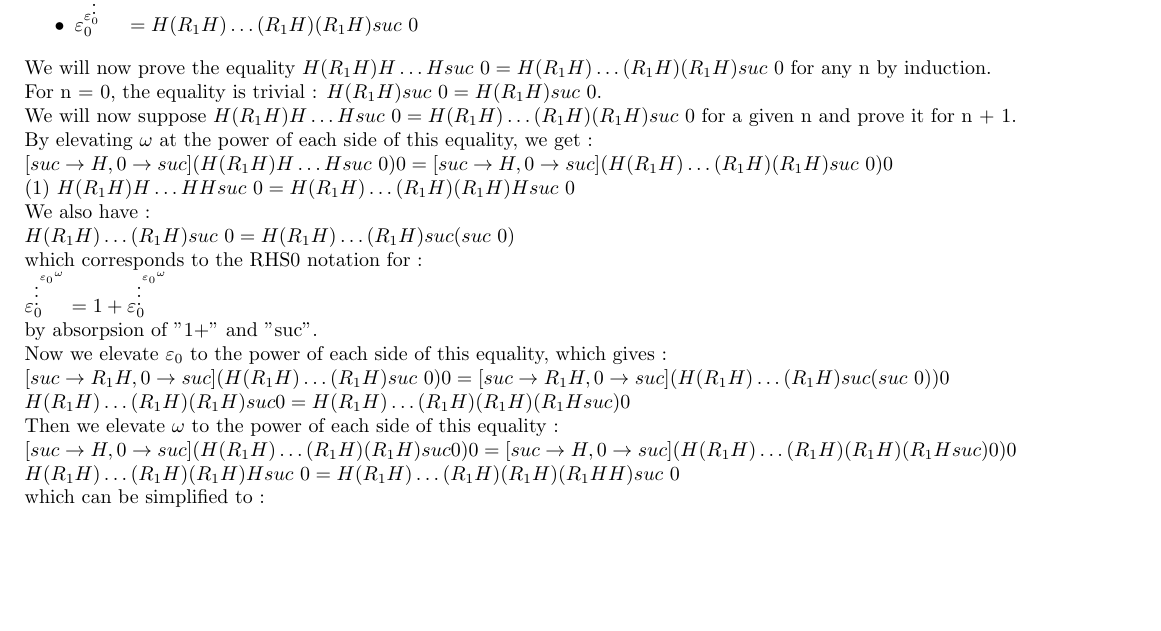
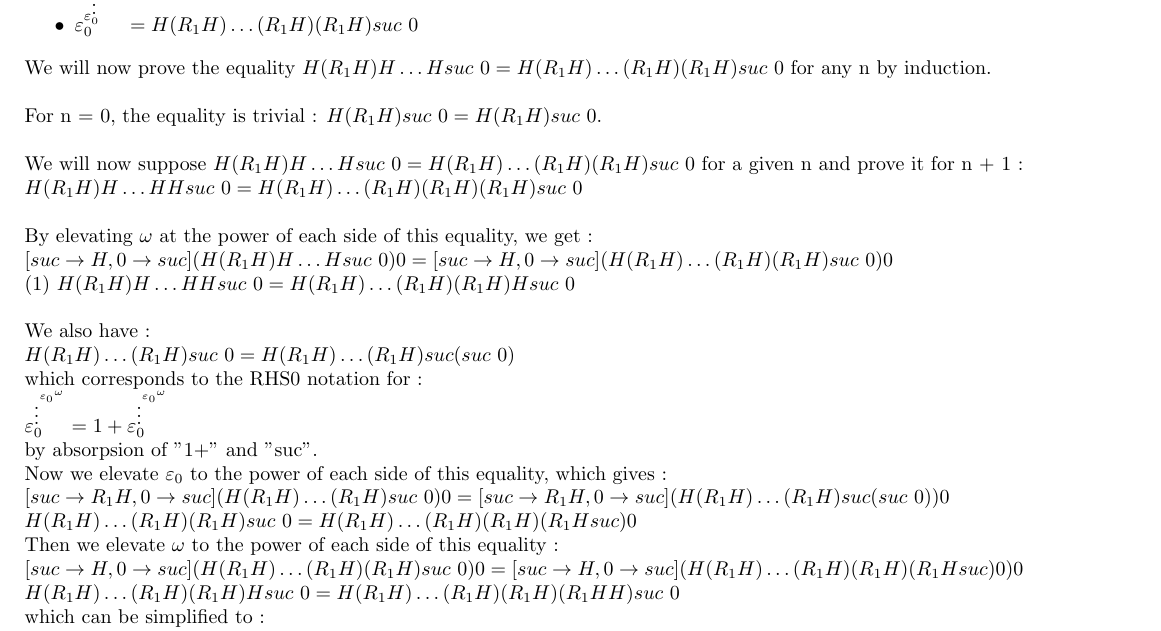
Before and after one commit to jbailhache/projects, a LaTeX document (ord/ordinals.tex): part of page 20 of 26, cut so that both start at the same text, the shorter picture padded with empty space. Compiled offline with pdfLaTeX.

Commit message:
ordinals

```diff
--- a/ord/ordinals.tex
+++ b/ord/ordinals.tex
@@ -1434,9 +1434,17 @@ We will use the notation \( X \ldots X \) for X repeated n times.
 
 We will now prove the equality \( H (R_1 H) H \ldots H suc\ 0 = H (R_1 H) \ldots (R_1 H) (R_1 H) suc\ 0 \) for any n by induction.
 
+\bigskip
+
 For n = 0, the equality is trivial : \( H (R_1 H) suc\ 0 = H (R_1 H) suc\ 0 \).
 
-We will now suppose \( H (R_1 H) H \ldots H suc\ 0 = H (R_1 H) \ldots (R_1 H) (R_1 H) suc\ 0 \) for a given n and prove it for n + 1.
+\bigskip
+
+We will now suppose \( H (R_1 H) H \ldots H suc\ 0 = H (R_1 H) \ldots (R_1 H) (R_1 H) suc\ 0 \) for a given n and prove it for n + 1 :
+
+\( H (R_1 H) H \ldots H H suc\ 0 = H (R_1 H) \ldots (R_1 H) (R_1 H) (R_1 H) suc\ 0  \)
+
+\bigskip
 
 By elevating \( \omega \) at the power of each side of this equality, we get :
 
@@ -1444,6 +1452,8 @@ By elevating \( \omega \) at the power of each side of this equality, we get :
 
 (1) \( H (R_1 H) H \ldots H H suc\ 0 = H (R_1 H) \ldots (R_1 H) (R_1 H) H suc\ 0 \)
 
+\bigskip
+
 We also have :
 
 \( H (R_1 H) \ldots (R_1 H) suc\ 0 = H (R_1 H) \ldots (R_1 H) suc (suc\ 0) \)
@@ -1458,11 +1468,11 @@ Now we elevate \( \varepsilon_0 \) to the power of each side of this equality, w
 
 \( [suc \rightarrow R_1 H, 0 \rightarrow suc] (H (R_1 H) \ldots (R_1 H) suc\ 0) 0 = [suc \rightarrow R_1 H, 0 \rightarrow suc] (H (R_1 H) \ldots (R_1 H) suc (suc\ 0)) 0 \)
 
-\( H (R_1 H) \ldots (R_1 H) (R_1 H) suc 0 = H (R_1 H) \ldots (R_1 H) (R_1 H) (R_1 H suc) 0 \)
+\( H (R_1 H) \ldots (R_1 H) (R_1 H) suc\ 0 = H (R_1 H) \ldots (R_1 H) (R_1 H) (R_1 H suc) 0 \)
 
 Then we elevate \( \omega \) to the power of each side of this equality :
 
-\( [suc \rightarrow H, 0 \rightarrow suc] (H (R_1 H) \ldots (R_1 H) (R_1 H) suc 0) 0 = [suc \rightarrow H, 0 \rightarrow suc] (H (R_1 H) \ldots (R_1 H) (R_1 H) (R_1 H suc) 0) 0 \)
+\( [suc \rightarrow H, 0 \rightarrow suc] (H (R_1 H) \ldots (R_1 H) (R_1 H) suc\ 0) 0 = [suc \rightarrow H, 0 \rightarrow suc] (H (R_1 H) \ldots (R_1 H) (R_1 H) (R_1 H suc) 0) 0 \)
 
 \( H (R_1 H) \ldots (R_1 H) (R_1 H) H suc\ 0 = H (R_1 H) \ldots (R_1 H) (R_1 H) (R_1 H H) suc\ 0 \)
 
```
Also changed, not shown: ord/ordinals.pdf, ord/ordinals.tex (3 more changed lines), 2 other files.
